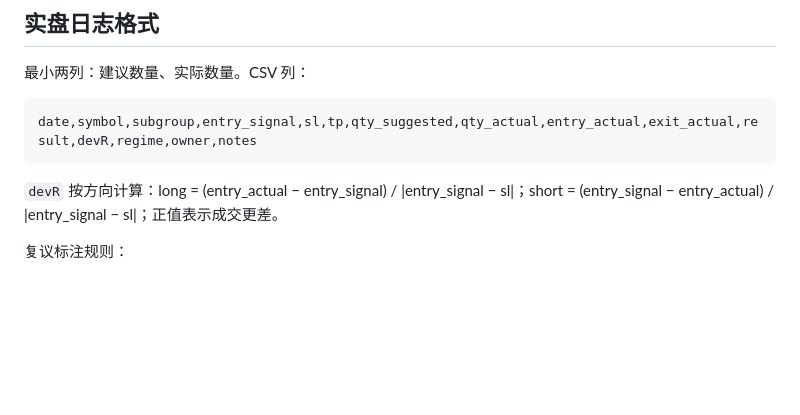
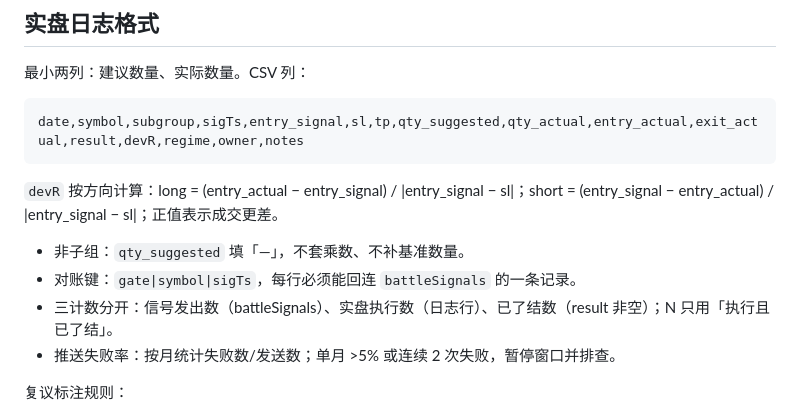
Before and after one commit to wond03/market-alert, a Markdown page: docs/battle-experiments.md, the part around the change. GitHub-like rendering; blank space fills up the shorter version.

Commit message:
docs(battle): 非子组占位、对账键与三计数规则 Co-authored-by: monkeycode-ai <monkeycode-ai@chaitin.com>

````diff
--- a/docs/battle-experiments.md
+++ b/docs/battle-experiments.md
@@ -61,10 +61,15 @@ BT_DAYS=182 BT_SPANS=6 node /tmp/btq.mjs
 最小两列：建议数量、实际数量。CSV 列：
 
 ```text
-date,symbol,subgroup,entry_signal,sl,tp,qty_suggested,qty_actual,entry_actual,exit_actual,result,devR,regime,owner,notes
+date,symbol,subgroup,sigTs,entry_signal,sl,tp,qty_suggested,qty_actual,entry_actual,exit_actual,result,devR,regime,owner,notes
 ```
 
 `devR` 按方向计算：long = (entry_actual − entry_signal) / |entry_signal − sl|；short = (entry_signal − entry_actual) / |entry_signal − sl|；正值表示成交更差。
+
+- 非子组：`qty_suggested` 填「—」，不套乘数、不补基准数量。
+- 对账键：`gate|symbol|sigTs`，每行必须能回连 `battleSignals` 的一条记录。
+- 三计数分开：信号发出数（battleSignals）、实盘执行数（日志行）、已了结数（result 非空）；N 只用「执行且已了结」。
+- 推送失败率：按月统计失败数/发送数；单月 >5% 或连续 2 次失败，暂停窗口并排查。
 
 复议标注规则：
 
````
